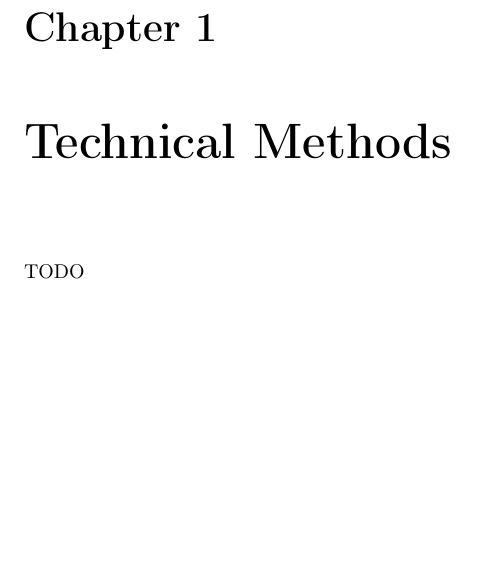
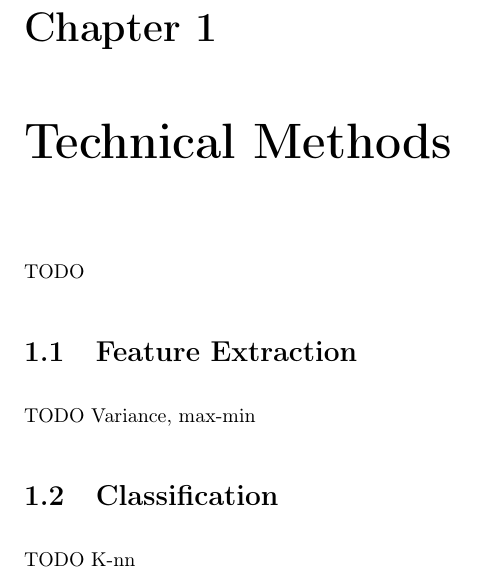
Before and after one commit to dhoepelman/in4254, a LaTeX document (reports/week3/report.tex, which reads reports/week3/technical-methods.tex): part of page 2 of 5, cut so that both start at the same text, the shorter picture padded with empty space. Compiled offline with pdfLaTeX.

Commit message:
Add Feature Extraction and Classification stubs

```diff
--- a/reports/week3/technical-methods.tex
+++ b/reports/week3/technical-methods.tex
@@ -1,3 +1,11 @@
 \chapter{Technical Methods}
 \label{sec:technical-methods}
 TODO
+
+\section{Feature Extraction}
+\label{sec:feature-extraction}
+TODO Variance, max-min
+
+\section{Classification}
+\label{sec:classification}
+TODO K-nn
```
